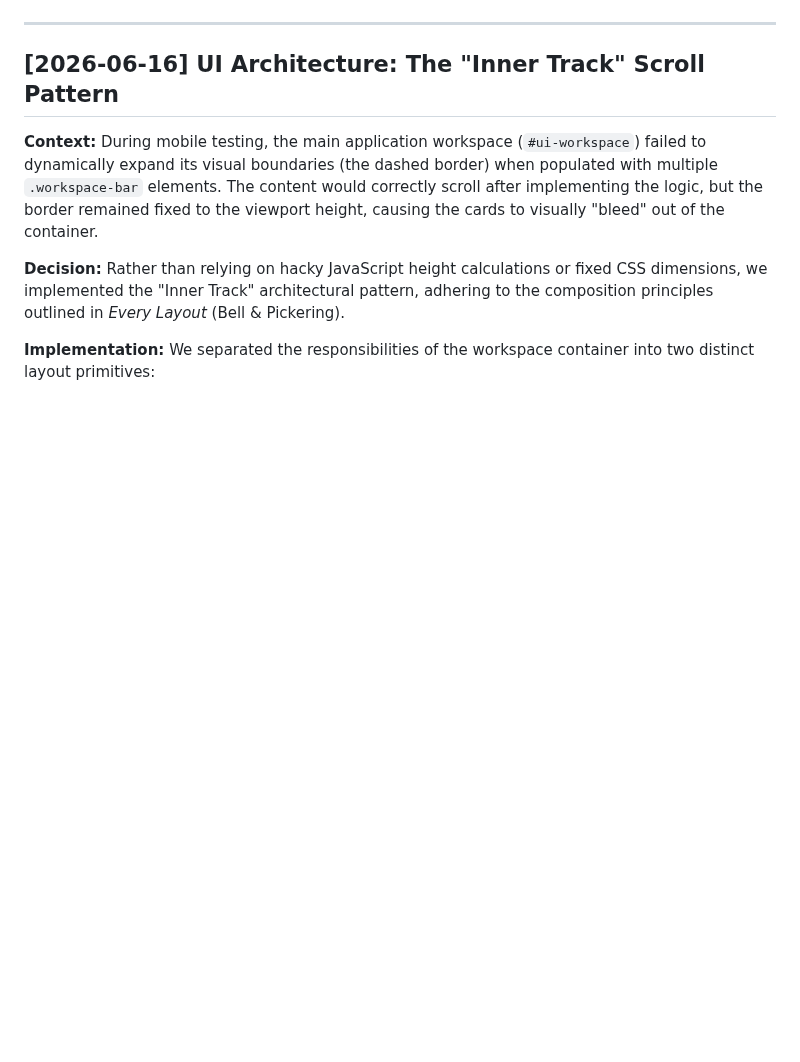
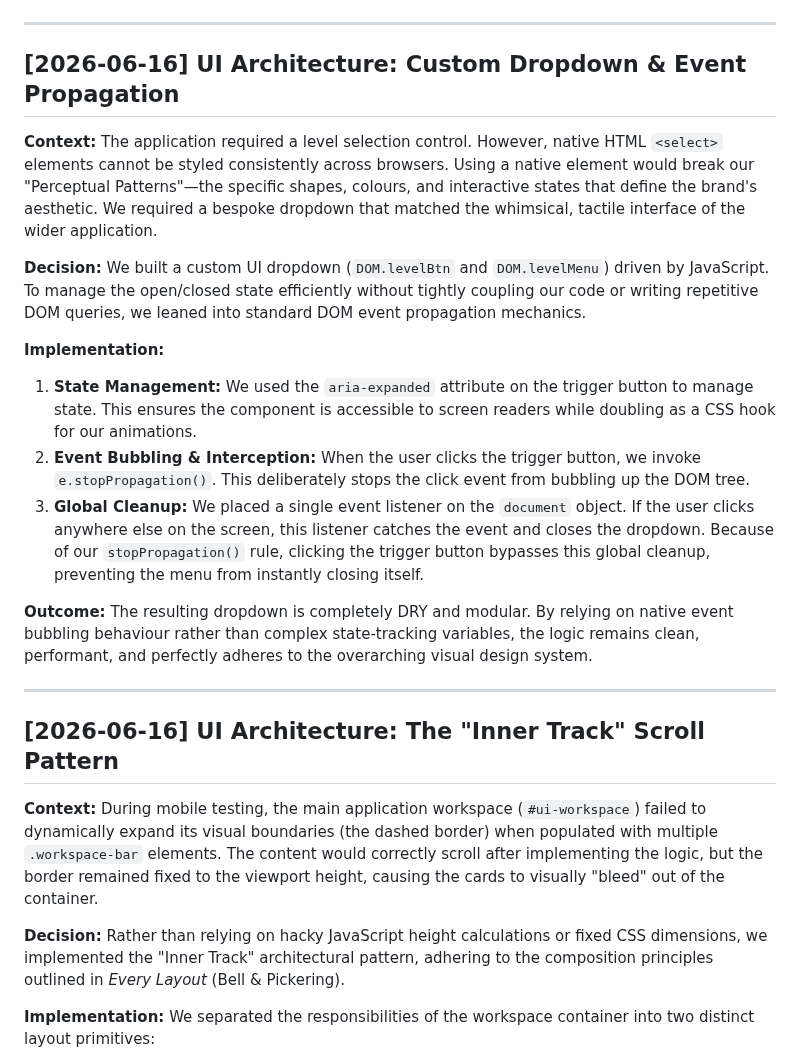
Before and after one commit to StockoL/solfaic, a Markdown page: README.md, the part around the change. GitHub-like rendering; blank space fills up the shorter version.

Commit message:
docs(feat): document implementation of level select dropdown menu to reduce UX friction.

```diff
--- a/README.md
+++ b/README.md
@@ -432,6 +432,25 @@ To guarantee a pristine user experience on every device — from an iPhone SE to
 
 ---
 
+## [2026-06-16] UI Architecture: Custom Dropdown & Event Propagation
+
+**Context:**
+The application required a level selection control. However, native HTML `<select>` elements cannot be styled consistently across browsers. Using a native element would break our "Perceptual Patterns"—the specific shapes, colours, and interactive states that define the brand's aesthetic. We required a bespoke dropdown that matched the whimsical, tactile interface of the wider application.
+
+**Decision:**
+We built a custom UI dropdown (`DOM.levelBtn` and `DOM.levelMenu`) driven by JavaScript. To manage the open/closed state efficiently without tightly coupling our code or writing repetitive DOM queries, we leaned into standard DOM event propagation mechanics.
+
+**Implementation:**
+
+1. **State Management:** We used the `aria-expanded` attribute on the trigger button to manage state. This ensures the component is accessible to screen readers while doubling as a CSS hook for our animations.
+2. **Event Bubbling & Interception:** When the user clicks the trigger button, we invoke `e.stopPropagation()`. This deliberately stops the click event from bubbling up the DOM tree.
+3. **Global Cleanup:** We placed a single event listener on the `document` object. If the user clicks anywhere else on the screen, this listener catches the event and closes the dropdown. Because of our `stopPropagation()` rule, clicking the trigger button bypasses this global cleanup, preventing the menu from instantly closing itself.
+
+**Outcome:**
+The resulting dropdown is completely DRY and modular. By relying on native event bubbling behaviour rather than complex state-tracking variables, the logic remains clean, performant, and perfectly adheres to the overarching visual design system.
+
+---
+
 ## [2026-06-16] UI Architecture: The "Inner Track" Scroll Pattern
 
 **Context:**
```
